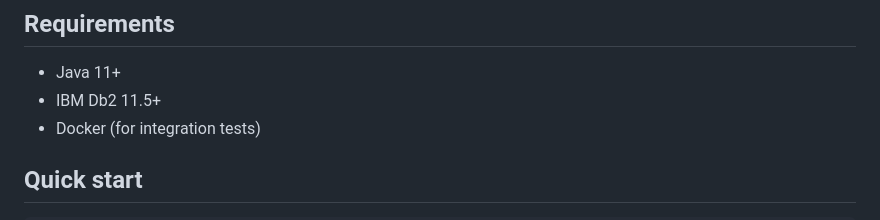
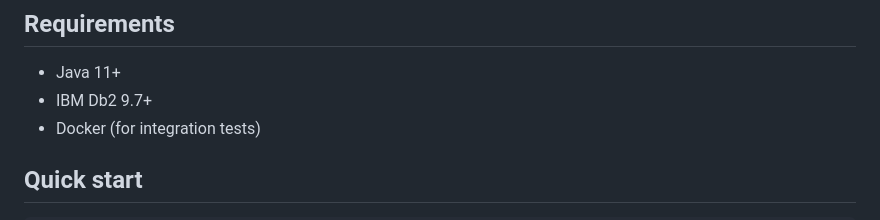
Before and after one commit to signalfx/splunk-otel-db2, a Markdown page: README.md, the part around the change. Rendered like a GitHub page.

Commit message:
docs: update minimum Db2 version to 9.7+ to match DB Agent support baseline

```diff
--- a/README.md
+++ b/README.md
@@ -5,7 +5,7 @@ A standalone OpenTelemetry receiver for IBM Db2. Collects metrics from a Db2 dat
 ## Requirements
 
 - Java 11+
-- IBM Db2 11.5+
+- IBM Db2 9.7+
 - Docker (for integration tests)
 
 ## Quick start
```
